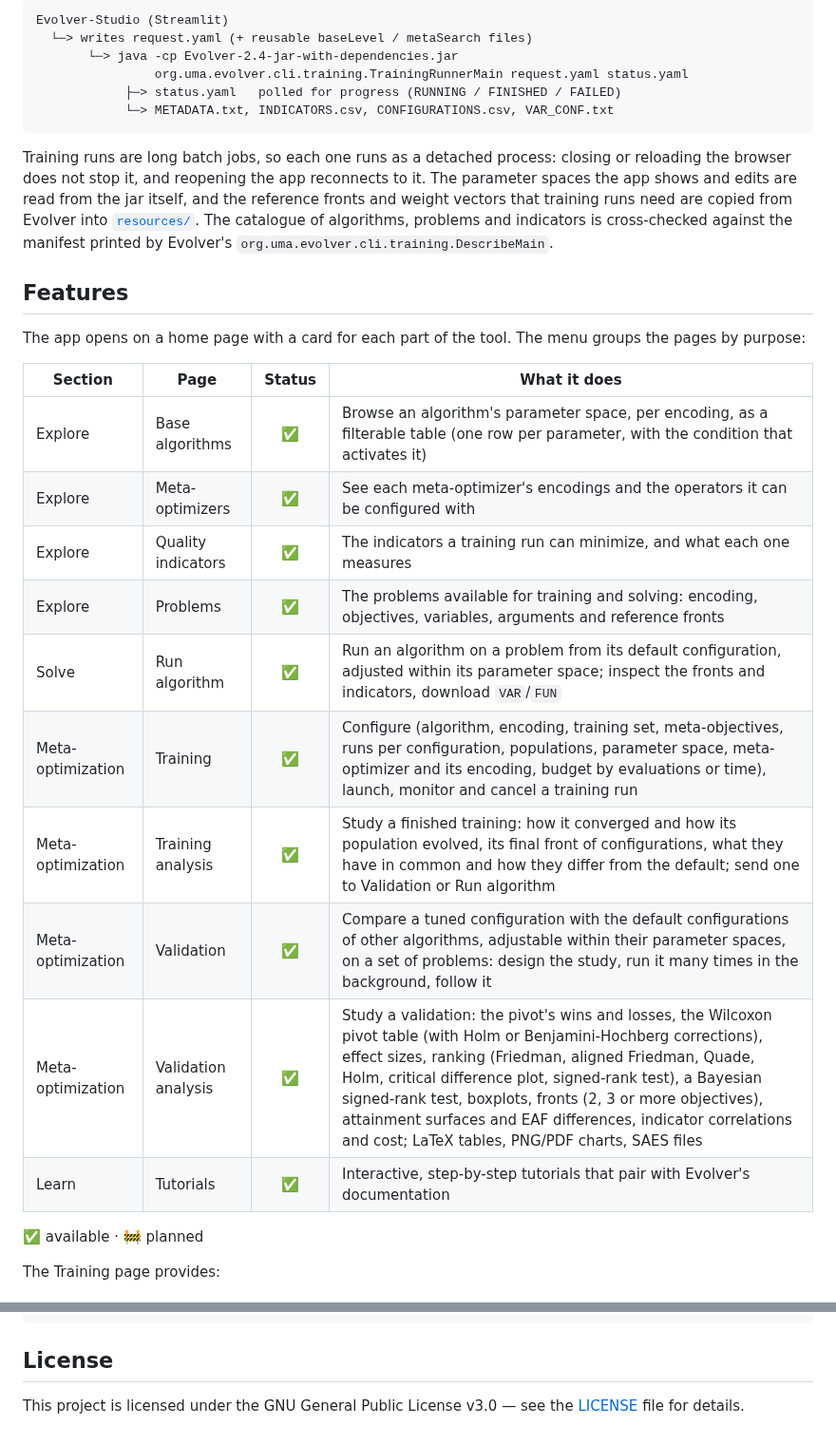
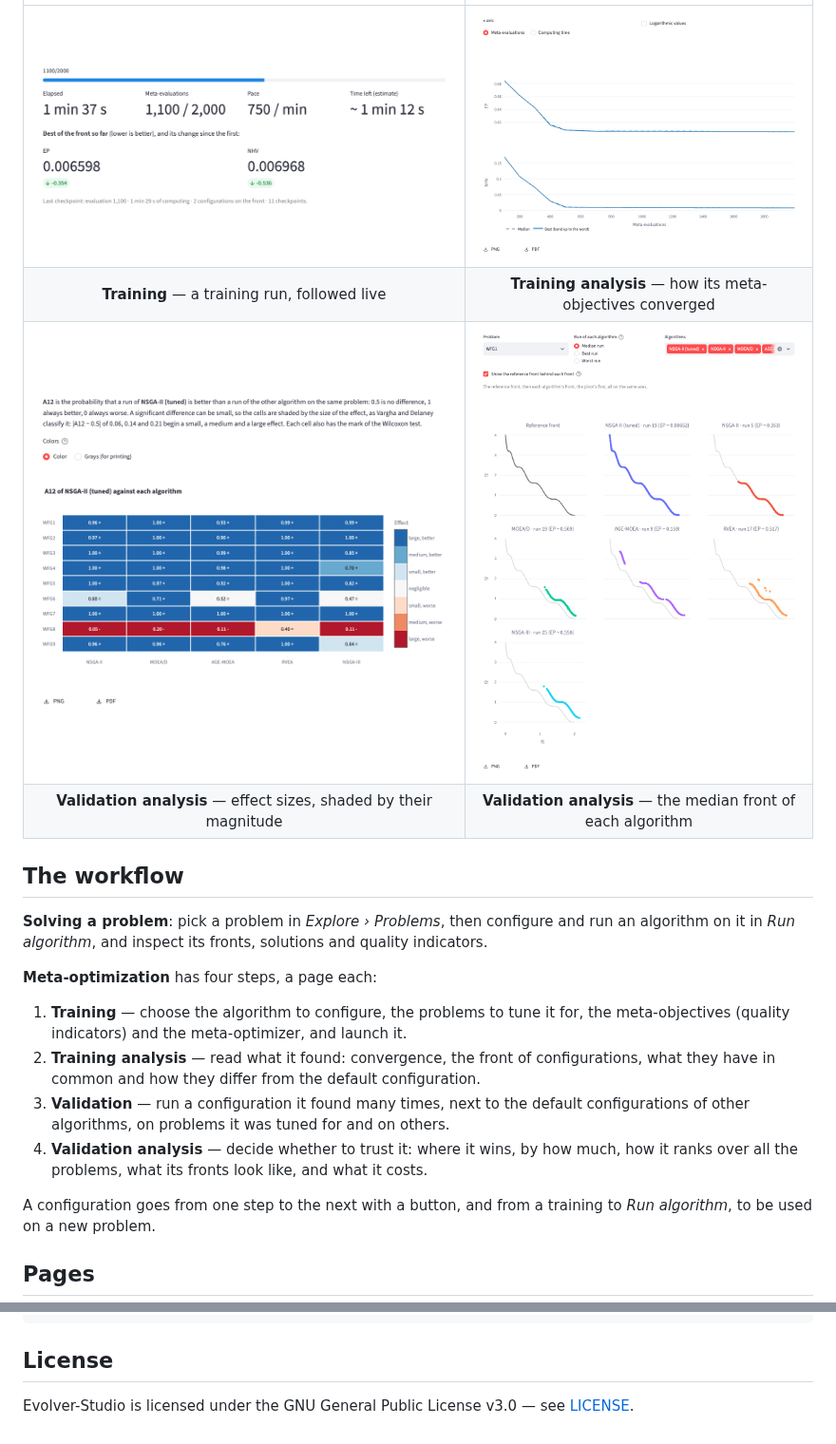
Before and after one commit to jMetal/Evolver-Studio, a Markdown page: README.md, 2 parts joined by grey strips. Shown at 95% size. Rendered like a GitHub page; pictures changed too: docs/images/training-analysis.png (added), docs/images/training-monitor.png (added), docs/images/validation-effect-size.png (added).

Commit message:
docs: a README for new users, with screenshots of the app
Co-Authored-By: Claude Opus 5.5 <noreply@anthropic.com>

````diff
--- a/README.md
+++ b/README.md
@@ -32,40 +44,29 @@ talks to it through files rather than a server:
 
-```text
-Evolver-Studio (Streamlit)
-  └─> writes request.yaml (+ reusable baseLevel / metaSearch files)
-       └─> java -cp Evolver-2.4-jar-with-dependencies.jar
-                org.uma.evolver.cli.training.TrainingRunnerMain request.yaml status.yaml
-            ├─> status.yaml   polled for progress (RUNNING / FINISHED / FAILED)
-            └─> METADATA.txt, INDICATORS.csv, CONFIGURATIONS.csv, VAR_CONF.txt
-```
+| | |
+|:---:|:---:|
+| ![Monitoring a training run](docs/images/training-monitor.png) | ![How a training converged](docs/images/training-analysis.png) |
+| **Training** — a training run, followed live | **Training analysis** — how its meta-objectives converged |
+| ![The A12 effect size of a validation study](docs/images/validation-effect-size.png) | ![The fronts of a validation study](docs/images/validation-fronts.png) |
+| **Validation analysis** — effect sizes, shaded by their magnitude | **Validation analysis** — the median front of each algorithm |
 
-Training runs are long batch jobs, so each one runs as a detached process: closing or reloading the
-browser does not stop it, and reopening the app reconnects to it. The parameter spaces the app
-shows and edits are read from the jar itself, and the reference fronts and weight vectors that
-training runs need are copied from Evolver into [`resources/`](resources/README.md). The catalogue
-of algorithms,
-problems and indicators is cross-checked against the manifest printed by Evolver's
-`org.uma.evolver.cli.training.DescribeMain`.
+## The workflow
 
-## Features
+**Solving a problem**: pick a problem in *Explore › Problems*, then configure and run an algorithm
+on it in *Run algorithm*, and inspect its fronts, solutions and quality indicators.
 
-The app opens on a home page with a card for each part of the tool. The menu groups the pages by
-purpose:
+**Meta-optimization** has four steps, a page each:
 
-| Section | Page | Status | What it does |
-|---|---|:---:|---|
-| Explore | Base algorithms | ✅ | Browse an algorithm's parameter space, per encoding, as a filterable table (one row per parameter, with the condition that activates it) |
-| Explore | Meta-optimizers | ✅ | See each meta-optimizer's encodings and the operators it can be configured with |
-| Explore | Quality indicators | ✅ | The indicators a training run can minimize, and what each one measures |
-| Explore | Problems | ✅ | The problems available for training and solving: encoding, objectives, variables, arguments and reference fronts |
-| Solve | Run algorithm | ✅ | Run an algorithm on a problem from its default configuration, adjusted within its parameter space; inspect the fronts and indicators, download `VAR`/`FUN` |
-| Meta-optimization | Training | ✅ | Configure (algorithm, encoding, training set, meta-objectives, runs per configuration, populations, parameter space, meta-optimizer and its encoding, budget by evaluations or time), launch, monitor and cancel a training run |
-| Meta-optimization | Training analysis | ✅ | Study a finished training: how it converged and how its population evolved, its final front of configurations, what they have in common and how they differ from the default; send one to Validation or Run algorithm |
-| Meta-optimization | Validation | ✅ | Compare a tuned configuration with the default configurations of other algorithms, adjustable within their parameter spaces, on a set of problems: design the study, run it many times in the background, follow it |
-| Meta-optimization | Validation analysis | ✅ | Study a validation: the pivot's wins and losses, the Wilcoxon pivot table (with Holm or Benjamini-Hochberg corrections), effect sizes, ranking (Friedman, aligned Friedman, Quade, Holm, critical difference plot, signed-rank test), a Bayesian signed-rank test, boxplots, fronts (2, 3 or more objectives), attainment surfaces and EAF differences, indicator correlations and cost; LaTeX tables, PNG/PDF charts, SAES files |
-| Learn | Tutorials | ✅ | Interactive, step-by-step tutorials that pair with Evolver's documentation |
+1. **Training** — choose the algorithm to configure, the problems to tune it for, the
+   meta-objectives (quality indicators) and the meta-optimizer, and launch it.
+2. **Training analysis** — read what it found: convergence, the front of configurations, what
+   they have in common and how they differ from the default configuration.
+3. **Validation** — run a configuration it found many times, next to the default configurations
+   of other algorithms, on problems it was tuned for and on others.
+4. **Validation analysis** — decide whether to trust it: where it wins, by how much, how it ranks
+   over all the problems, what its fronts look like, and what it costs.
 
-✅ available · 🚧 planned
+A configuration goes from one step to the next with a button, and from a training to *Run
+algorithm*, to be used on a new problem.
 
-The Training page provides:
+## Pages
 
@@ -197,5 +238,4 @@ Evolver:
 
 ## License
 
-This project is licensed under the GNU General Public License v3.0 — see the [LICENSE](LICENSE)
-file for details.
+Evolver-Studio is licensed under the GNU General Public License v3.0 — see [LICENSE](LICENSE).
````
Also changed, not shown: other parts of README.md (+130 -78 lines), CHANGELOG.md (+7 -0 lines), docs/images/home.png (added), 1 other file.
